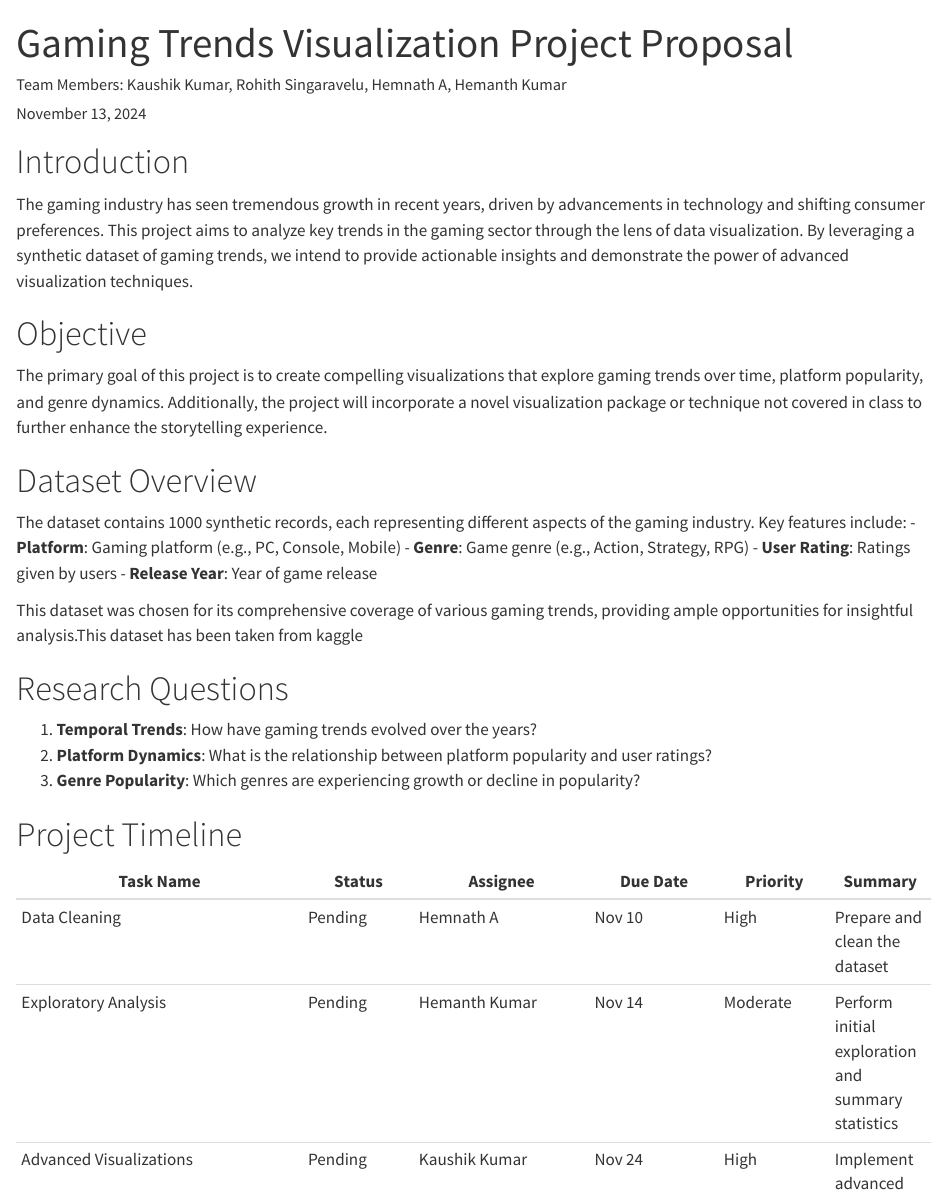
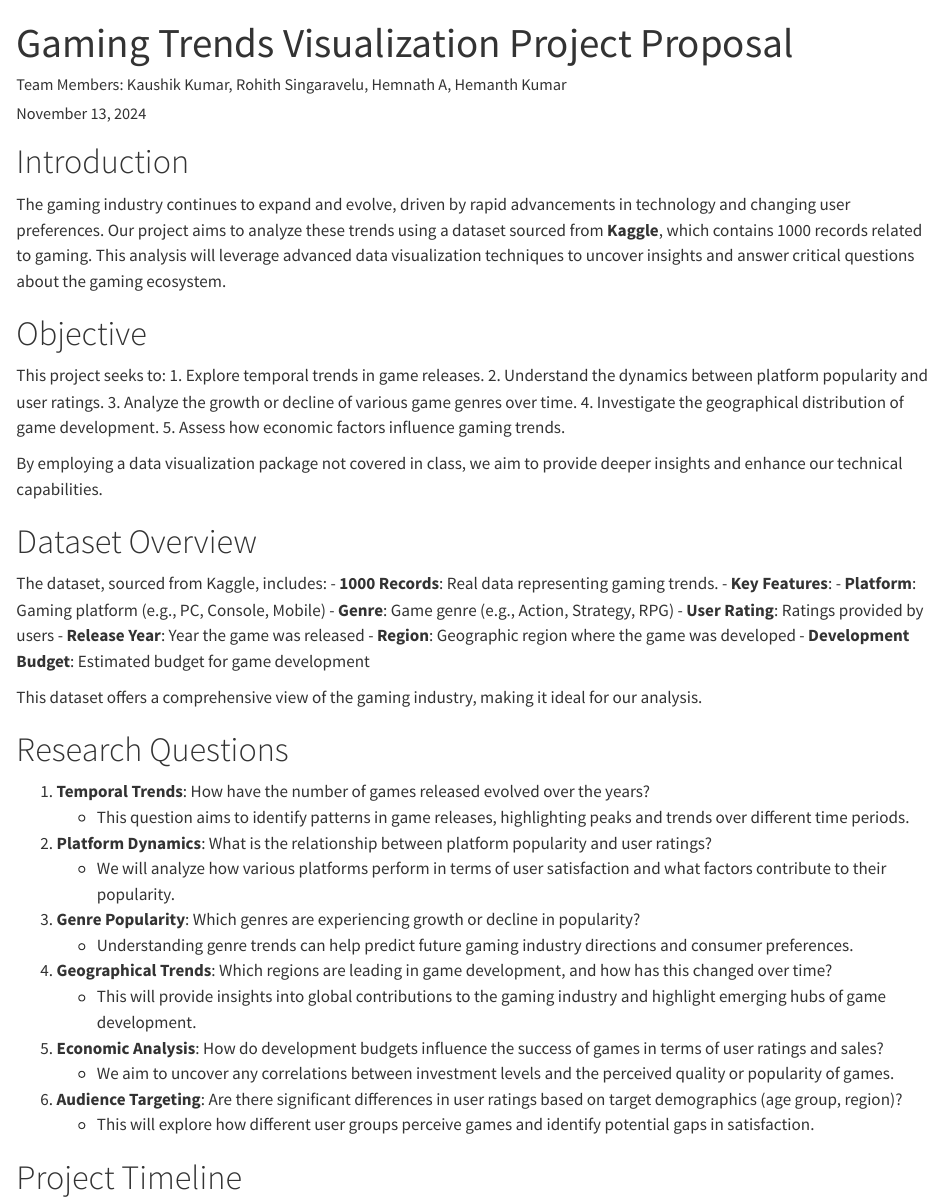
Before and after one commit to INFO-526-FA24/project-2-insight-decoders, a Quarto document (Proposal.qmd): the page in a window 1100 px wide, from its top. Rendered offline with R 4.5, knitr and Pandoc in place of Quarto, with nearby package versions.

Commit message:
Added Research Questions

```diff
--- a/Proposal.qmd
+++ b/Proposal.qmd
@@ -11,29 +11,51 @@ output:
 ---
 
 # Introduction
-The gaming industry has seen tremendous growth in recent years, driven by advancements in technology and shifting consumer preferences. This project aims to analyze key trends in the gaming sector through the lens of data visualization. By leveraging a synthetic dataset of gaming trends, we intend to provide actionable insights and demonstrate the power of advanced visualization techniques.
+The gaming industry continues to expand and evolve, driven by rapid advancements in technology and changing user preferences. Our project aims to analyze these trends using a dataset sourced from **Kaggle**, which contains 1000 records related to gaming. This analysis will leverage advanced data visualization techniques to uncover insights and answer critical questions about the gaming ecosystem.
 
 # Objective
-The primary goal of this project is to create compelling visualizations that explore gaming trends over time, platform popularity, and genre dynamics. Additionally, the project will incorporate a novel visualization package or technique not covered in class to further enhance the storytelling experience.
+This project seeks to:
+1. Explore temporal trends in game releases.
+2. Understand the dynamics between platform popularity and user ratings.
+3. Analyze the growth or decline of various game genres over time.
+4. Investigate the geographical distribution of game development.
+5. Assess how economic factors influence gaming trends.
+
+By employing a data visualization package not covered in class, we aim to provide deeper insights and enhance our technical capabilities.
 
 # Dataset Overview
-The dataset contains 1000 synthetic records, each representing different aspects of the gaming industry. Key features include:
-- **Platform**: Gaming platform (e.g., PC, Console, Mobile)
-- **Genre**: Game genre (e.g., Action, Strategy, RPG)
-- **User Rating**: Ratings given by users
-- **Release Year**: Year of game release
+The dataset, sourced from Kaggle, includes:
+- **1000 Records**: Real data representing gaming trends.
+- **Key Features**:
+  - **Platform**: Gaming platform (e.g., PC, Console, Mobile)
+  - **Genre**: Game genre (e.g., Action, Strategy, RPG)
+  - **User Rating**: Ratings provided by users
+  - **Release Year**: Year the game was released
+  - **Region**: Geographic region where the game was developed
+  - **Development Budget**: Estimated budget for game development
 
-This dataset was chosen for its comprehensive coverage of various gaming trends, providing ample opportunities for insightful analysis.This dataset has been taken from kaggle
+This dataset offers a comprehensive view of the gaming industry, making it ideal for our analysis.
 
 # Research Questions
-1. **Temporal Trends**: How have gaming trends evolved over the years?
+1. **Temporal Trends**: How have the number of games released evolved over the years?
+   - This question aims to identify patterns in game releases, highlighting peaks and trends over different time periods.
+
 2. **Platform Dynamics**: What is the relationship between platform popularity and user ratings?
+   - We will analyze how various platforms perform in terms of user satisfaction and what factors contribute to their popularity.
+
 3. **Genre Popularity**: Which genres are experiencing growth or decline in popularity?
+   - Understanding genre trends can help predict future gaming industry directions and consumer preferences.
+
+4. **Geographical Trends**: Which regions are leading in game development, and how has this changed over time?
+   - This will provide insights into global contributions to the gaming industry and highlight emerging hubs of game development.
+
+5. **Economic Analysis**: How do development budgets influence the success of games in terms of user ratings and sales?
+   - We aim to uncover any correlations between investment levels and the perceived quality or popularity of games.
+
+6. **Audience Targeting**: Are there significant differences in user ratings based on target demographics (age group, region)?
+   - This will explore how different user groups perceive games and identify potential gaps in satisfaction.
 
 # Project Timeline
 
 | Task Name                | Status   | Assignee       | Due Date   | Priority | Summary |
 |--------------------------|----------|----------------|------------|----------|---------|
-| Data Cleaning            | Pending  | Hemnath A      | Nov 10     | High     | Prepare and clean the dataset |
-| Exploratory Analysis     | Pending  | Hemanth Kumar  | Nov 14    | Moderate | Perform initial exploration and summary statistics |
-| Advanced Visualizations  | Pending  | Kaushik Kumar  | Nov 24    | High     | Implement advanced visualization techniques |
```
Also changed, not shown: Proposal.qmd (8 more changed lines).
